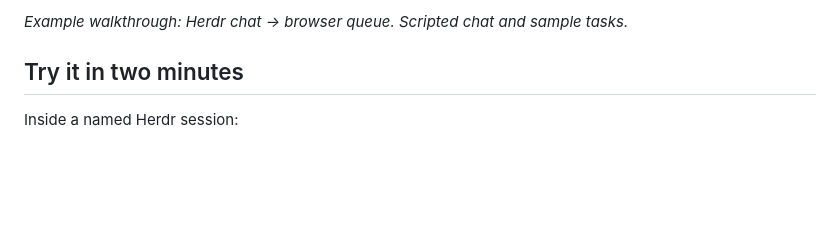
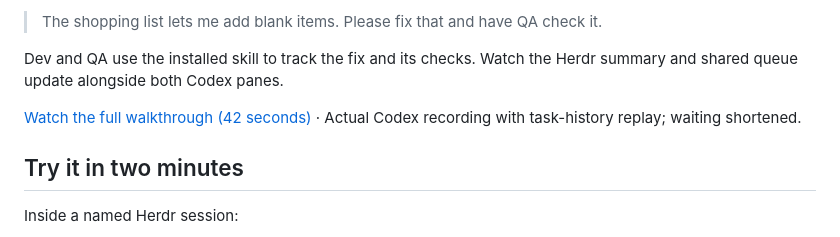
Before and after one commit to Eslsamu/herdr-tasks, a Markdown page: README.md, the part around one of its changes. Drawn GitHub-style; blank space fills up the shorter version.

Commit message:
docs: show real Dev and QA workflow in README (#13)
Co-authored-by: Eslsamu <23154209+Eslsamu@users.noreply.github.com>

```diff
--- a/README.md
+++ b/README.md
@@ -12,5 +12,9 @@ Herdr Tasks is a small local-first plugin for coordinating work across long-runn
 
-*Example walkthrough: Herdr chat → browser queue. Scripted chat and sample tasks.*
+> The shopping list lets me add blank items. Please fix that and have QA check it.
+
+Dev and QA use the installed skill to track the fix and its checks. Watch the Herdr summary and shared queue update alongside both Codex panes.
+
+[Watch the full walkthrough (42 seconds)](docs/assets/handoff/herdr-tasks-walkthrough-v3.mp4) · Actual Codex recording with task-history replay; waiting shortened.
 
 ## Try it in two minutes
 
```
Also changed, not shown: other parts of README.md (+1 -1 lines), docs/assets/handoff/herdr-tasks-handoff-start.png (added), 3 other files.
